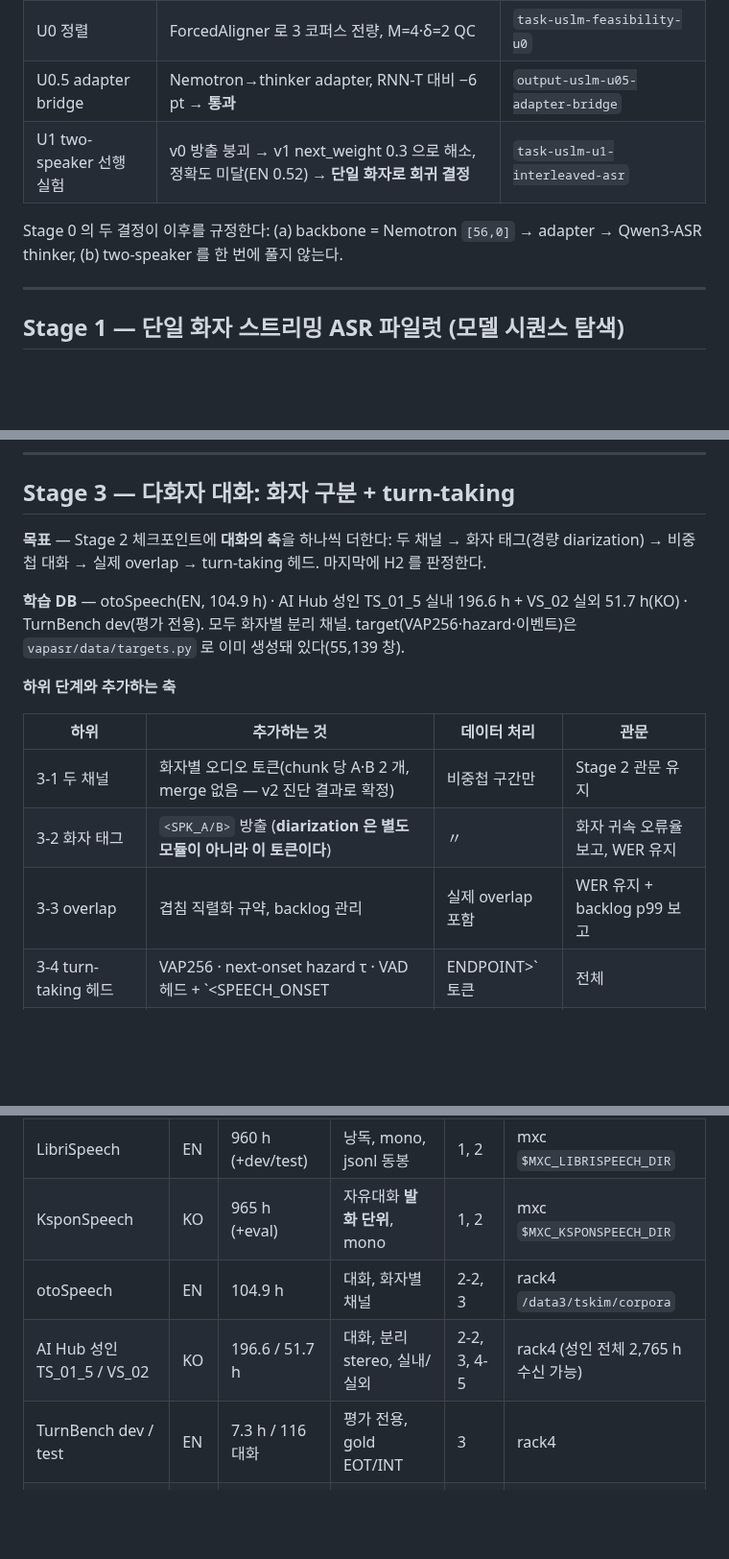
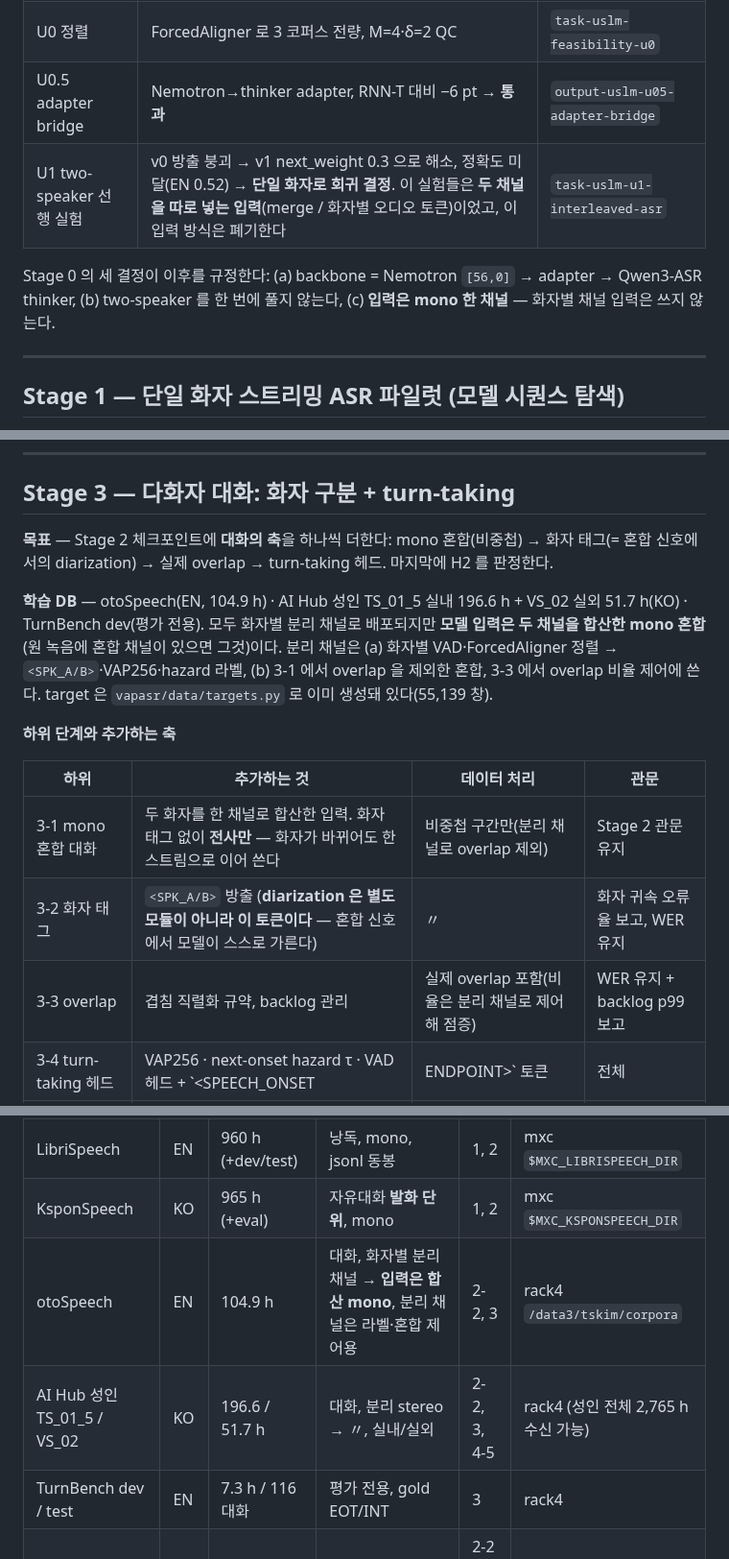
Before and after one commit to tskim9439/VAP, a Markdown page: PLAN.md, 3 parts joined by grey strips. Shown at 96% size. Rendered like a GitHub page; blank space fills up the shorter version.

```diff
--- a/PLAN.md
+++ b/PLAN.md
@@ -28,9 +29,9 @@
 | 데이터 검증 | AI Hub 분리 stereo · otoSpeech · TurnBench · target 파이프라인(55,139 창) | `output-vap-target-pipeline` |
 | U0 정렬 | ForcedAligner 로 3 코퍼스 전량, M=4·δ=2 QC | `task-uslm-feasibility-u0` |
 | U0.5 adapter bridge | Nemotron→thinker adapter, RNN-T 대비 −6 pt → **통과** | `output-uslm-u05-adapter-bridge` |
-| U1 two-speaker 선행 실험 | v0 방출 붕괴 → v1 next_weight 0.3 으로 해소, 정확도 미달(EN 0.52) → **단일 화자로 회귀 결정** | `task-uslm-u1-interleaved-asr` |
+| U1 two-speaker 선행 실험 | v0 방출 붕괴 → v1 next_weight 0.3 으로 해소, 정확도 미달(EN 0.52) → **단일 화자로 회귀 결정**. 이 실험들은 **두 채널을 따로 넣는 입력**(merge / 화자별 오디오 토큰)이었고, 이 입력 방식은 폐기한다 | `task-uslm-u1-interleaved-asr` |
 
-Stage 0 의 두 결정이 이후를 규정한다: (a) backbone = Nemotron `[56,0]` → adapter → Qwen3-ASR thinker, (b) two-speaker 를 한 번에 풀지 않는다.
+Stage 0 의 세 결정이 이후를 규정한다: (a) backbone = Nemotron `[56,0]` → adapter → Qwen3-ASR thinker, (b) two-speaker 를 한 번에 풀지 않는다, (c) **입력은 mono 한 채널** — 화자별 채널 입력은 쓰지 않는다.
 
 ---
 
@@ -102,17 +103,17 @@ Stage 0 의 두 결정이 이후를 규정한다: (a) backbone = Nemotron `[56,0
 
 ## Stage 3 — 다화자 대화: 화자 구분 + turn-taking
 
-**목표** — Stage 2 체크포인트에 **대화의 축**을 하나씩 더한다: 두 채널 → 화자 태그(경량 diarization) → 비중첩 대화 → 실제 overlap → turn-taking 헤드. 마지막에 H2 를 판정한다.
+**목표** — Stage 2 체크포인트에 **대화의 축**을 하나씩 더한다: mono 혼합(비중첩) → 화자 태그(= 혼합 신호에서의 diarization) → 실제 overlap → turn-taking 헤드. 마지막에 H2 를 판정한다.
 
-**학습 DB** — otoSpeech(EN, 104.9 h) · AI Hub 성인 TS_01_5 실내 196.6 h + VS_02 실외 51.7 h(KO) · TurnBench dev(평가 전용). 모두 화자별 분리 채널. target(VAP256·hazard·이벤트)은 `vapasr/data/targets.py` 로 이미 생성돼 있다(55,139 창).
+**학습 DB** — otoSpeech(EN, 104.9 h) · AI Hub 성인 TS_01_5 실내 196.6 h + VS_02 실외 51.7 h(KO) · TurnBench dev(평가 전용). 모두 화자별 분리 채널로 배포되지만 **모델 입력은 두 채널을 합산한 mono 혼합**(원 녹음에 혼합 채널이 있으면 그것)이다. 분리 채널은 (a) 화자별 VAD·ForcedAligner 정렬 → `<SPK_A/B>`·VAP256·hazard 라벨, (b) 3-1 에서 overlap 을 제외한 혼합, 3-3 에서 overlap 비율 제어에 쓴다. target 은 `vapasr/data/targets.py` 로 이미 생성돼 있다(55,139 창).
 
 **하위 단계와 추가하는 축**
 
 | 하위 | 추가하는 것 | 데이터 처리 | 관문 |
 |---|---|---|---|
-| 3-1 두 채널 | 화자별 오디오 토큰(chunk 당 A·B 2 개, merge 없음 — v2 진단 결과로 확정) | 비중첩 구간만 | Stage 2 관문 유지 |
-| 3-2 화자 태그 | `<SPK_A/B>` 방출 (**diarization 은 별도 모듈이 아니라 이 토큰이다**) | 〃 | 화자 귀속 오류율 보고, WER 유지 |
-| 3-3 overlap | 겹침 직렬화 규약, backlog 관리 | 실제 overlap 포함 | WER 유지 + backlog p99 보고 |
+| 3-1 mono 혼합 대화 | 두 화자를 한 채널로 합산한 입력. 화자 태그 없이 **전사만** — 화자가 바뀌어도 한 스트림으로 이어 쓴다 | 비중첩 구간만(분리 채널로 overlap 제외) | Stage 2 관문 유지 |
+| 3-2 화자 태그 | `<SPK_A/B>` 방출 (**diarization 은 별도 모듈이 아니라 이 토큰이다** — 혼합 신호에서 모델이 스스로 가른다) | 〃 | 화자 귀속 오류율 보고, WER 유지 |
+| 3-3 overlap | 겹침 직렬화 규약, backlog 관리 | 실제 overlap 포함(비율은 분리 채널로 제어해 점증) | WER 유지 + backlog p99 보고 |
 | 3-4 turn-taking 헤드 | VAP256 · next-onset hazard τ · VAD 헤드 + `<SPEECH_ONSET|ENDPOINT>` 토큰 | 전체 | 아래 turn 평가 |
 | 3-5 하이브리드 ablation | 50 Hz CPC 사이드 브랜치 (Stage 0 의 프레임율 결과 흡수) | 〃 | 3-4 대비 EOT/INT 개선 여부 |
 
@@ -170,8 +171,8 @@ Stage 0 의 두 결정이 이후를 규정한다: (a) backbone = Nemotron `[56,0
 |---|---|---|---|---|---|
 | LibriSpeech | EN | 960 h (+dev/test) | 낭독, mono, jsonl 동봉 | 1, 2 | mxc `$MXC_LIBRISPEECH_DIR` |
 | KsponSpeech | KO | 965 h (+eval) | 자유대화 **발화 단위**, mono | 1, 2 | mxc `$MXC_KSPONSPEECH_DIR` |
-| otoSpeech | EN | 104.9 h | 대화, 화자별 채널 | 2-2, 3 | rack4 `/data3/tskim/corpora` |
-| AI Hub 성인 TS_01_5 / VS_02 | KO | 196.6 / 51.7 h | 대화, 분리 stereo, 실내/실외 | 2-2, 3, 4-5 | rack4 (성인 전체 2,765 h 수신 가능) |
+| otoSpeech | EN | 104.9 h | 대화, 화자별 분리 채널 → **입력은 합산 mono**, 분리 채널은 라벨·혼합 제어용 | 2-2, 3 | rack4 `/data3/tskim/corpora` |
+| AI Hub 성인 TS_01_5 / VS_02 | KO | 196.6 / 51.7 h | 대화, 분리 stereo → 〃, 실내/실외 | 2-2, 3, 4-5 | rack4 (성인 전체 2,765 h 수신 가능) |
 | TurnBench dev / test | EN | 7.3 h / 116 대화 | 평가 전용, gold EOT/INT | 3 | rack4 |
 | 특징 캐시 · 정렬 | — | 447 GB · 3 코퍼스 | Stage 0 산출물 | 2-2 부터 재사용 | rack4 → mxc 전송 필요 |
 
```
Also changed, not shown: other parts of PLAN.md (+4 -3 lines), README.md (+12 -9 lines).
